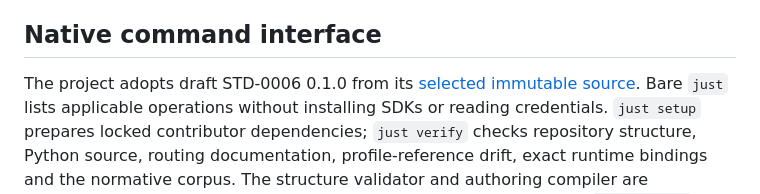
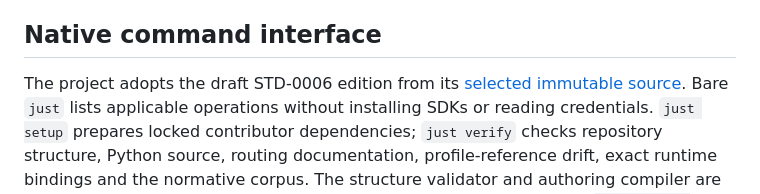
Before and after one commit to NDDev-Technocracy-Standarts/std-0004-ci-cd-workflows, a Markdown page: README.md, the part around the change. GitHub-like rendering.

Commit message:
docs(commands): keep the adopted edition in its canonical descriptor

```diff
--- a/README.md
+++ b/README.md
@@ -60,7 +60,7 @@ is the canonical journal. The source uses [AGPL-3.0-only](LICENSE); imported gra
 
 ## Native command interface
 
-The project adopts draft STD-0006 0.1.0 from its
+The project adopts the draft STD-0006 edition from its
 [selected immutable source](https://github.com/NDDev-Technocracy-Standarts/std-0006-project-command-interface/blob/9a70ac36e986cc8328c995d7428c45f4d13f7868/standard.yml).
 Bare `just` lists applicable operations without installing SDKs or reading credentials.
 `just setup` prepares locked contributor dependencies; `just verify` checks repository structure,
```
